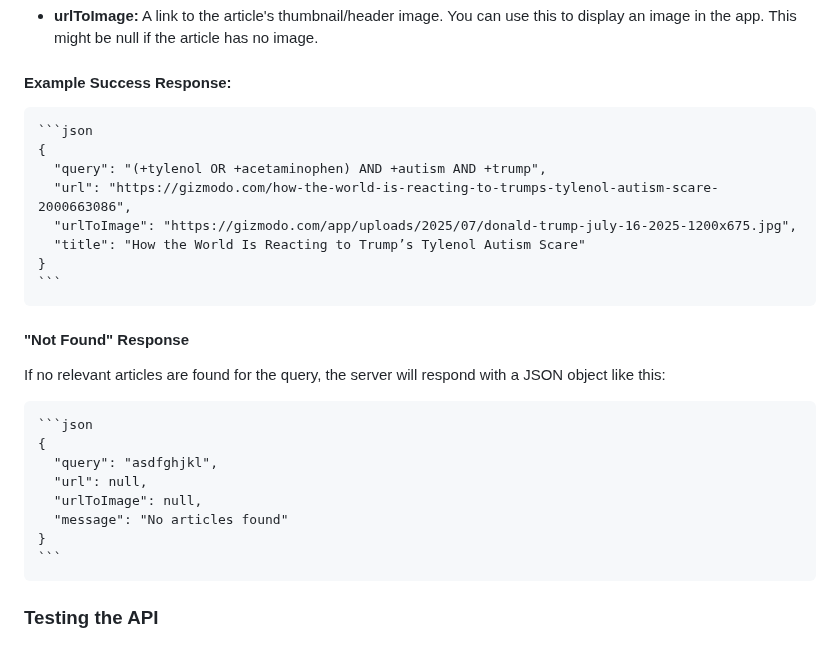
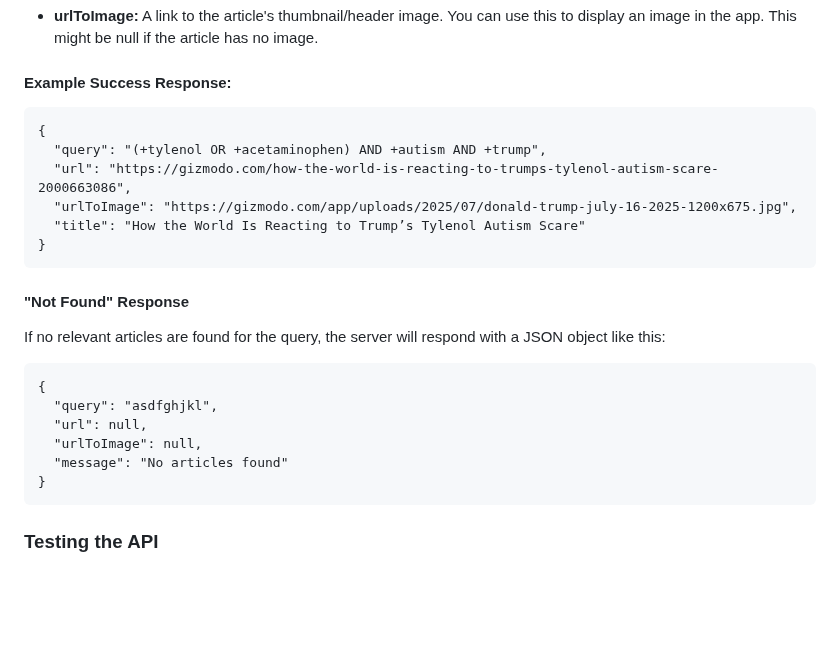
Before and after one commit to OvvnTempo/server, a Markdown page: README.md, the part around one of its changes. Drawn GitHub-style; blank space fills up the shorter version.

````diff
--- a/README.md
+++ b/README.md
@@ -49,14 +49,12 @@ If an article is found, the server will respond with a 200 OK status and a JSON
 #### Example Success Response:
 
 <pre>
-```json
 {
   "query": "(+tylenol OR +acetaminophen) AND +autism AND +trump",
   "url": "https://gizmodo.com/how-the-world-is-reacting-to-trumps-tylenol-autism-scare-2000663086",
   "urlToImage": "https://gizmodo.com/app/uploads/2025/07/donald-trump-july-16-2025-1200x675.jpg",
   "title": "How the World Is Reacting to Trump’s Tylenol Autism Scare"
 }
-```
 </pre>
 
 
@@ -64,14 +62,12 @@ If an article is found, the server will respond with a 200 OK status and a JSON
 If no relevant articles are found for the query, the server will respond with a JSON object like this:
 
 <pre>
-```json
 {
   "query": "asdfghjkl",
   "url": null,
   "urlToImage": null,
   "message": "No articles found"
 }
-```
 </pre>
 
 
````
Also changed, not shown: other parts of README.md (+2 -0 lines).
